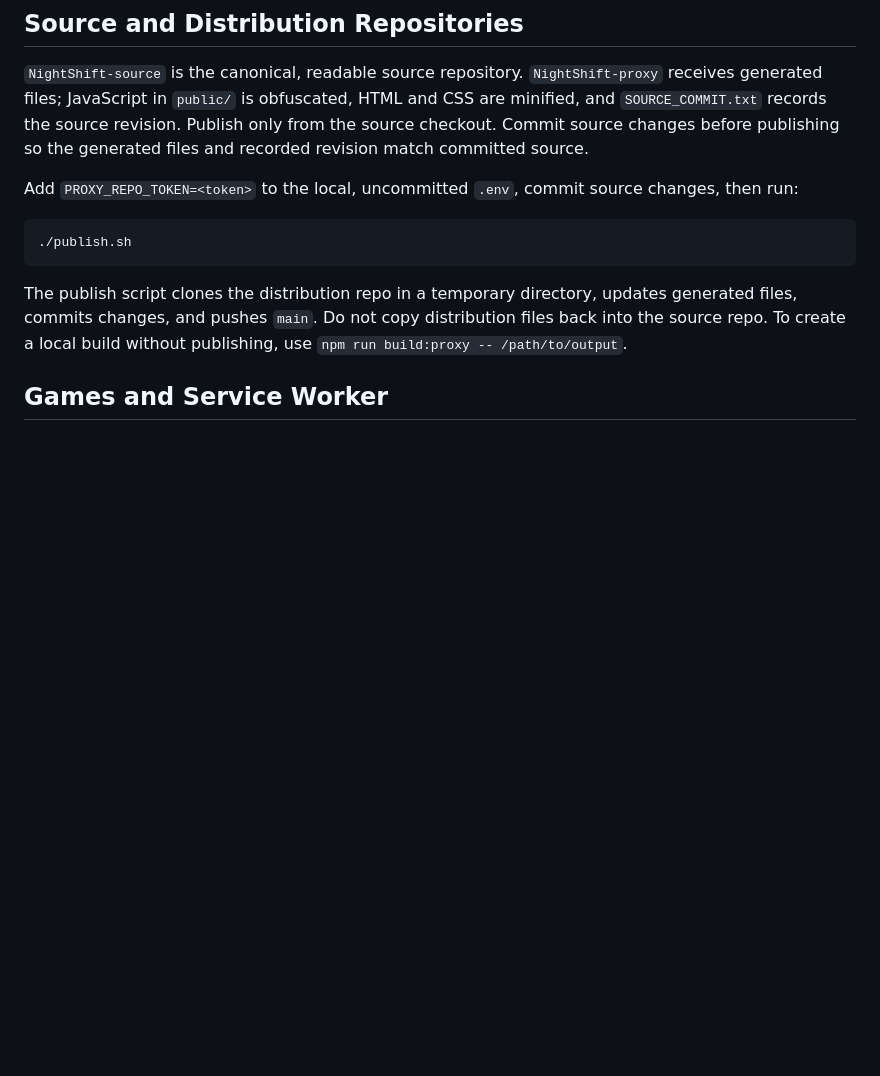
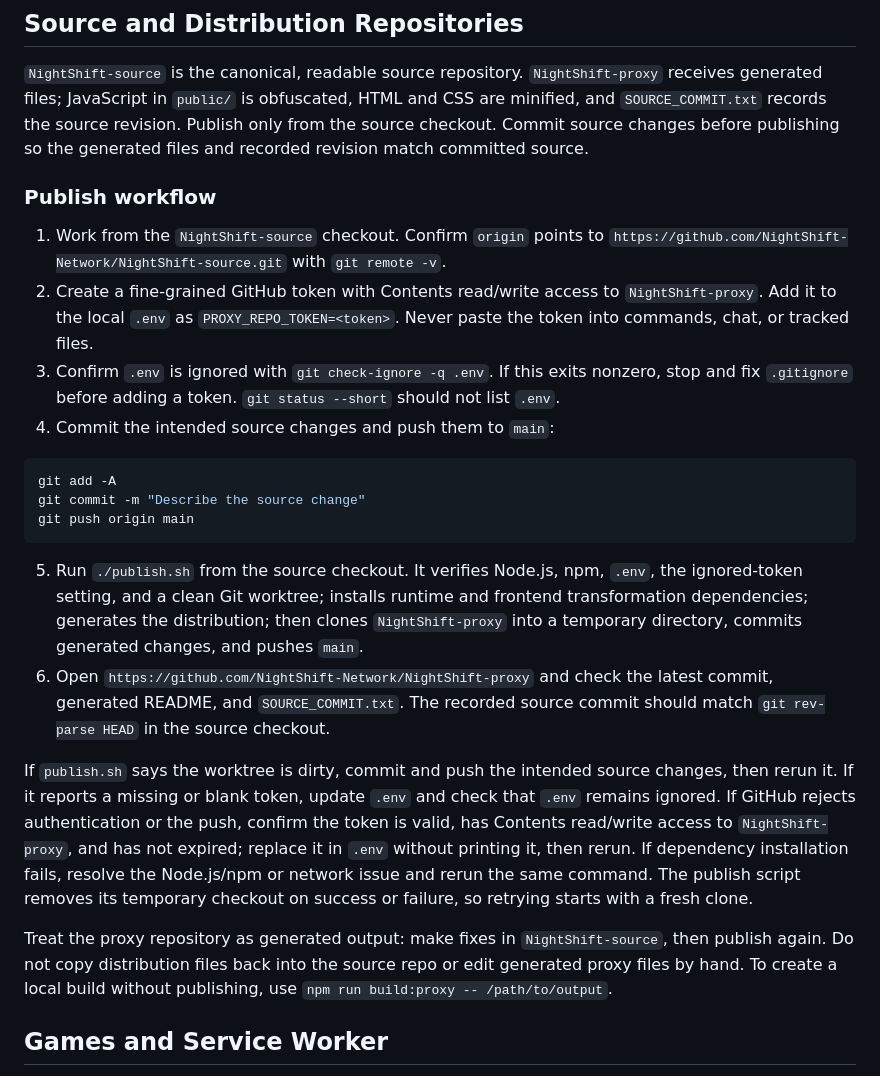
Before and after one commit to NightShift-Network/NightShift-source, a Markdown page: AGENTS.md, the part around the change. Drawn GitHub-style; blank space fills up the shorter version.

Commit message:
Document proxy publishing workflow

````diff
--- a/AGENTS.md
+++ b/AGENTS.md
@@ -41,13 +41,25 @@ Keep secrets and host-specific settings out of source control; use environment v
 
 `NightShift-source` is the canonical, readable source repository. `NightShift-proxy` receives generated files; JavaScript in `public/` is obfuscated, HTML and CSS are minified, and `SOURCE_COMMIT.txt` records the source revision. Publish only from the source checkout. Commit source changes before publishing so the generated files and recorded revision match committed source.
 
-Add `PROXY_REPO_TOKEN=<token>` to the local, uncommitted `.env`, commit source changes, then run:
+### Publish workflow
+
+1. Work from the `NightShift-source` checkout. Confirm `origin` points to `https://github.com/NightShift-Network/NightShift-source.git` with `git remote -v`.
+2. Create a fine-grained GitHub token with Contents read/write access to `NightShift-proxy`. Add it to the local `.env` as `PROXY_REPO_TOKEN=<token>`. Never paste the token into commands, chat, or tracked files.
+3. Confirm `.env` is ignored with `git check-ignore -q .env`. If this exits nonzero, stop and fix `.gitignore` before adding a token. `git status --short` should not list `.env`.
+4. Commit the intended source changes and push them to `main`:
 
 ```sh
-./publish.sh
+git add -A
+git commit -m "Describe the source change"
+git push origin main
 ```
 
-The publish script clones the distribution repo in a temporary directory, updates generated files, commits changes, and pushes `main`. Do not copy distribution files back into the source repo. To create a local build without publishing, use `npm run build:proxy -- /path/to/output`.
+5. Run `./publish.sh` from the source checkout. It verifies Node.js, npm, `.env`, the ignored-token setting, and a clean Git worktree; installs runtime and frontend transformation dependencies; generates the distribution; then clones `NightShift-proxy` into a temporary directory, commits generated changes, and pushes `main`.
+6. Open `https://github.com/NightShift-Network/NightShift-proxy` and check the latest commit, generated README, and `SOURCE_COMMIT.txt`. The recorded source commit should match `git rev-parse HEAD` in the source checkout.
+
+If `publish.sh` says the worktree is dirty, commit and push the intended source changes, then rerun it. If it reports a missing or blank token, update `.env` and check that `.env` remains ignored. If GitHub rejects authentication or the push, confirm the token is valid, has Contents read/write access to `NightShift-proxy`, and has not expired; replace it in `.env` without printing it, then rerun. If dependency installation fails, resolve the Node.js/npm or network issue and rerun the same command. The publish script removes its temporary checkout on success or failure, so retrying starts with a fresh clone.
+
+Treat the proxy repository as generated output: make fixes in `NightShift-source`, then publish again. Do not copy distribution files back into the source repo or edit generated proxy files by hand. To create a local build without publishing, use `npm run build:proxy -- /path/to/output`.
 
 ## Games and Service Worker
 
````
